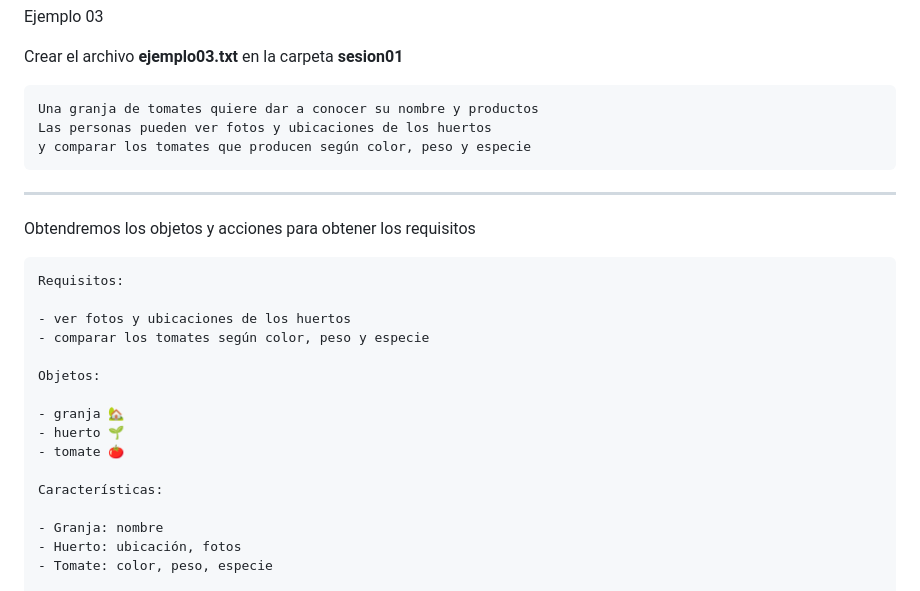
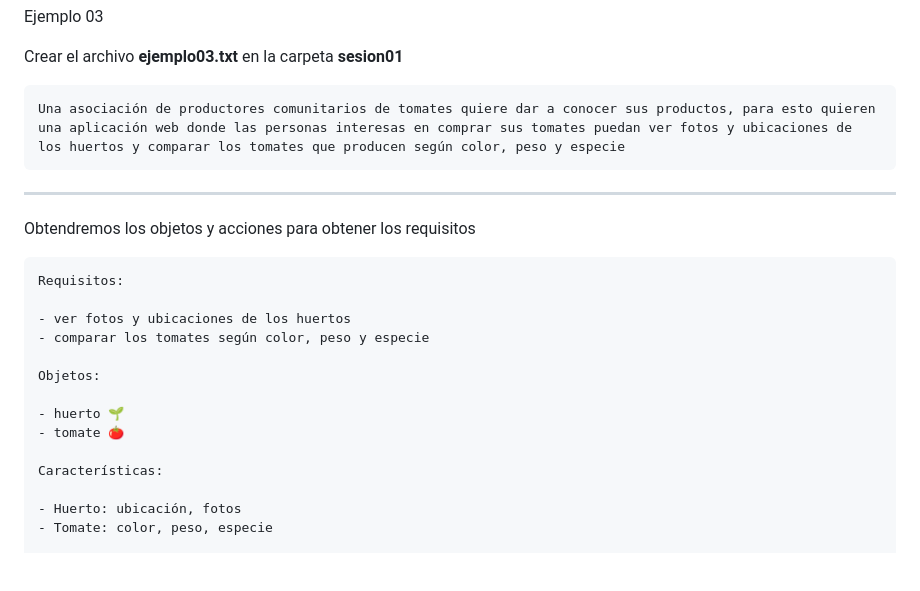
Before and after one commit to python-la-paz/python-study-group-oop, a Markdown page: content/sesion01/Readme.md, the part around the change printed below. Rendered like a GitHub page; blank space fills up the shorter version.

````diff
--- a/content/sesion01/Readme.md
+++ b/content/sesion01/Readme.md
@@ -394,9 +394,7 @@ Ejemplo 03
 Crear el archivo **ejemplo03.txt** en la carpeta **sesion01**
 
 ```text
-Una granja de tomates quiere dar a conocer su nombre y productos
-Las personas pueden ver fotos y ubicaciones de los huertos
-y comparar los tomates que producen según color, peso y especie
+Una asociación de productores comunitarios de tomates quiere dar a conocer sus productos, para esto quieren una aplicación web donde las personas interesas en comprar sus tomates puedan ver fotos y ubicaciones de los huertos y comparar los tomates que producen según color, peso y especie
 ```
 
 ---
@@ -411,13 +409,11 @@ Requisitos:
 
 Objetos:
 
-- granja 🏡
 - huerto 🌱
 - tomate 🍅
 
 Características:
 
-- Granja: nombre
 - Huerto: ubicación, fotos
 - Tomate: color, peso, especie
 
````
Also changed, not shown: other parts of content/sesion01/Readme.md (+19 -19 lines).
